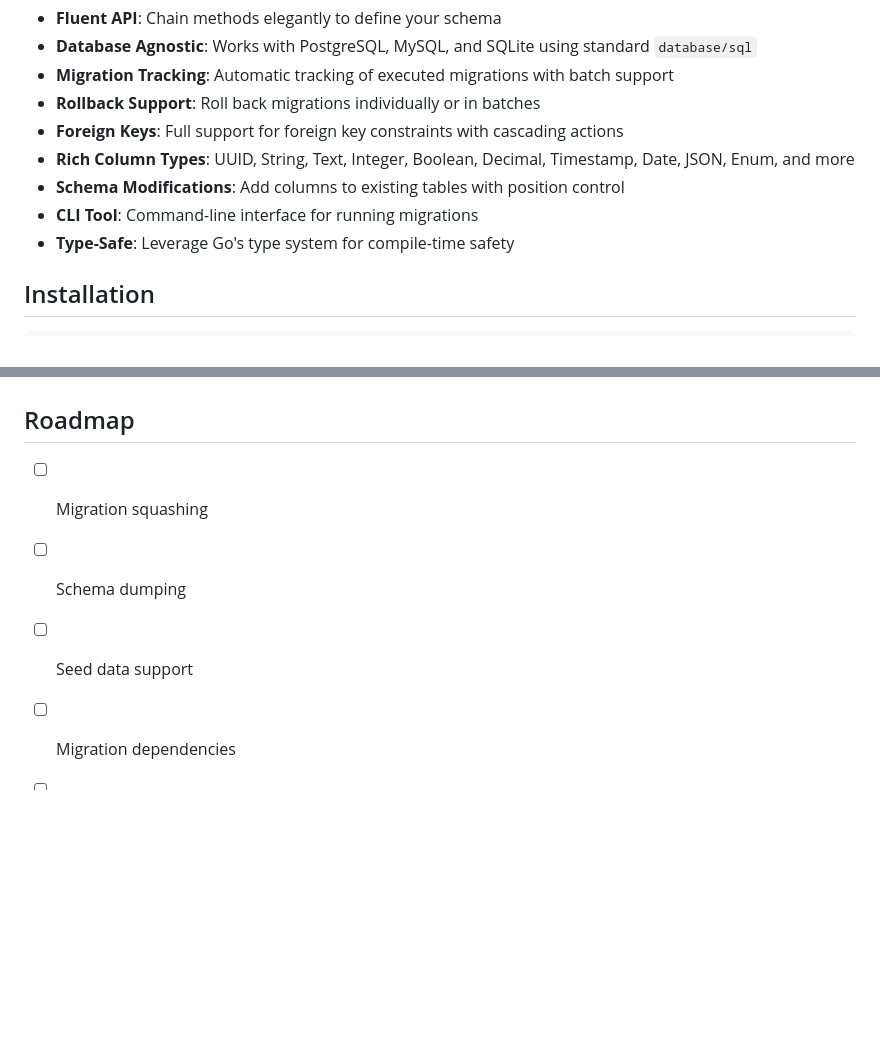
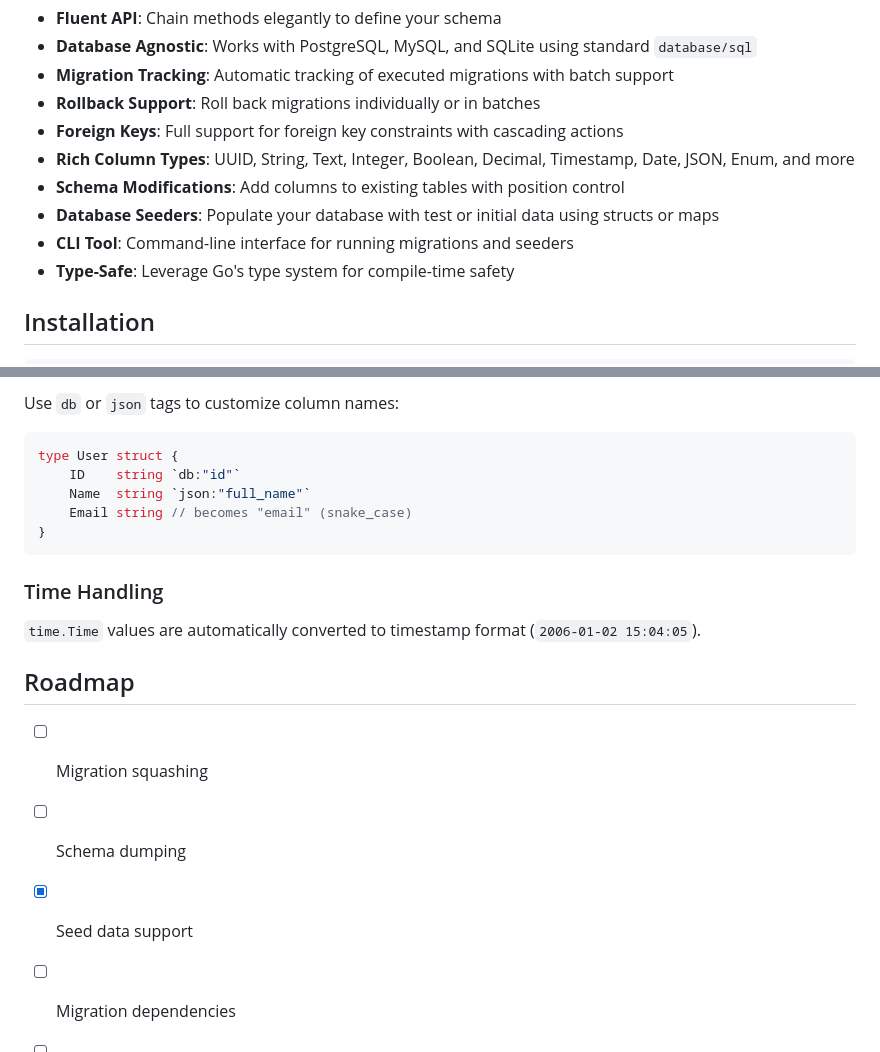
Before and after one commit to ichtrojan/olympian, a Markdown page: README.md, 2 parts joined by grey strips. Drawn GitHub-style; blank space fills up the shorter version.

````diff
--- a/README.md
+++ b/README.md
@@ -11,7 +11,8 @@ A powerful, Laravel-inspired database migration system for Go. Olympian provides
 - **Foreign Keys**: Full support for foreign key constraints with cascading actions
 - **Rich Column Types**: UUID, String, Text, Integer, Boolean, Decimal, Timestamp, Date, JSON, Enum, and more
 - **Schema Modifications**: Add columns to existing tables with position control
-- **CLI Tool**: Command-line interface for running migrations
+- **Database Seeders**: Populate your database with test or initial data using structs or maps
+- **CLI Tool**: Command-line interface for running migrations and seeders
 - **Type-Safe**: Leverage Go's type system for compile-time safety
 
 ## Installation
@@ -591,8 +670,22 @@ For more detailed documentation, visit our [documentation site](https://ichtroja
+Use `db` or `json` tags to customize column names:
+
+```go
+type User struct {
+    ID    string `db:"id"`
+    Name  string `json:"full_name"`
+    Email string // becomes "email" (snake_case)
+}
+```
+
+### Time Handling
+
+`time.Time` values are automatically converted to timestamp format (`2006-01-02 15:04:05`).
+
 ## Roadmap
 
 - [ ] Migration squashing
 - [ ] Schema dumping
-- [ ] Seed data support
+- [x] Seed data support
 - [ ] Migration dependencies
 - [ ] Dry-run mode
 - [ ] SQL Server support
````
Also changed, not shown: other parts of README.md (+78 -0 lines).
